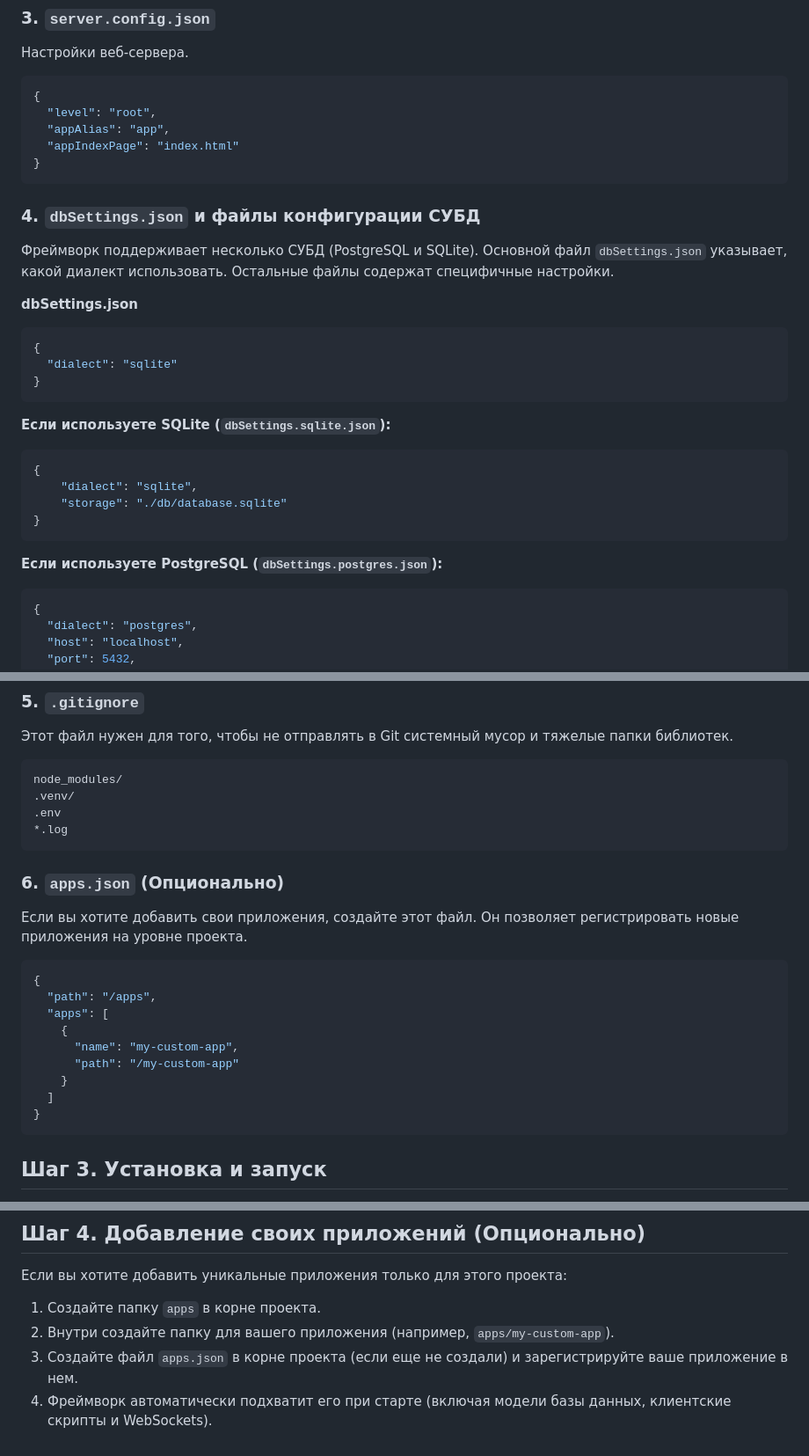
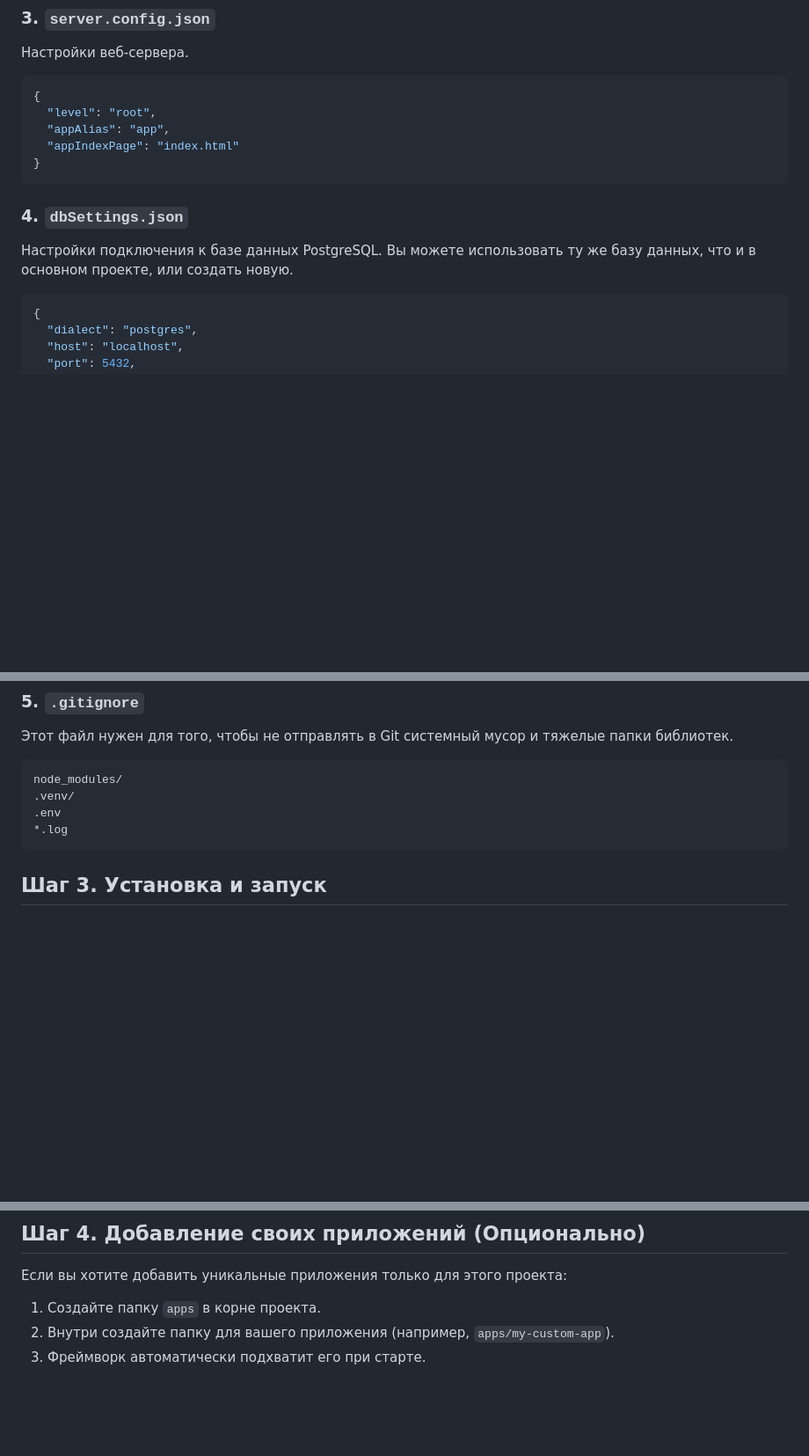
Before and after one commit to anfy1284/OldSpace, a Markdown page: packages/my-old-space/HOW_TO_CREATE_NEW_PROJECT.md, 3 parts joined by grey strips. Shown: that part at 88% size. Drawn GitHub-style; blank space fills up the shorter version.

````diff
--- a/HOW_TO_CREATE_NEW_PROJECT.md
+++ b/packages/my-old-space/HOW_TO_CREATE_NEW_PROJECT.md
@@ -58,26 +58,10 @@ start({
 }
 ```
 
+### 4. `dbSettings.json`
+Настройки подключения к базе данных PostgreSQL.
+Вы можете использовать ту же базу данных, что и в основном проекте, или создать новую.
 
-### 4. `dbSettings.json` и файлы конфигурации СУБД
-Фреймворк поддерживает несколько СУБД (PostgreSQL и SQLite). Основной файл `dbSettings.json` указывает, какой диалект использовать. Остальные файлы содержат специфичные настройки.
-
-**dbSettings.json**
-```json
-{
-  "dialect": "sqlite"
-}
-```
-
-**Если используете SQLite (`dbSettings.sqlite.json`):**
-```json
-{
-    "dialect": "sqlite",
-    "storage": "./db/database.sqlite"
-}
-```
-
-**Если используете PostgreSQL (`dbSettings.postgres.json`):**
 ```json
 {
   "dialect": "postgres",
@@ -97,21 +81,6 @@ node_modules/
 .venv/
 .env
 *.log
-```
-
-### 6. `apps.json` (Опционально)
-Если вы хотите добавить свои приложения, создайте этот файл. Он позволяет регистрировать новые приложения на уровне проекта.
-
-```json
-{
-  "path": "/apps",
-  "apps": [
-    {
-      "name": "my-custom-app",
-      "path": "/my-custom-app"
-    }
-  ]
-}
 ```
 
 ## Шаг 3. Установка и запуск
@@ -138,5 +107,4 @@ node_modules/
 
 1.  Создайте папку `apps` в корне проекта.
 2.  Внутри создайте папку для вашего приложения (например, `apps/my-custom-app`).
-3.  Создайте файл `apps.json` в корне проекта (если еще не создали) и зарегистрируйте ваше приложение в нем.
-4.  Фреймворк автоматически подхватит его при старте (включая модели базы данных, клиентские скрипты и WebSockets).
+3.  Фреймворк автоматически подхватит его при старте.
````
Also changed, not shown: other parts of packages/my-old-space/HOW_TO_CREATE_NEW_PROJECT.md (+1 -1 lines).
